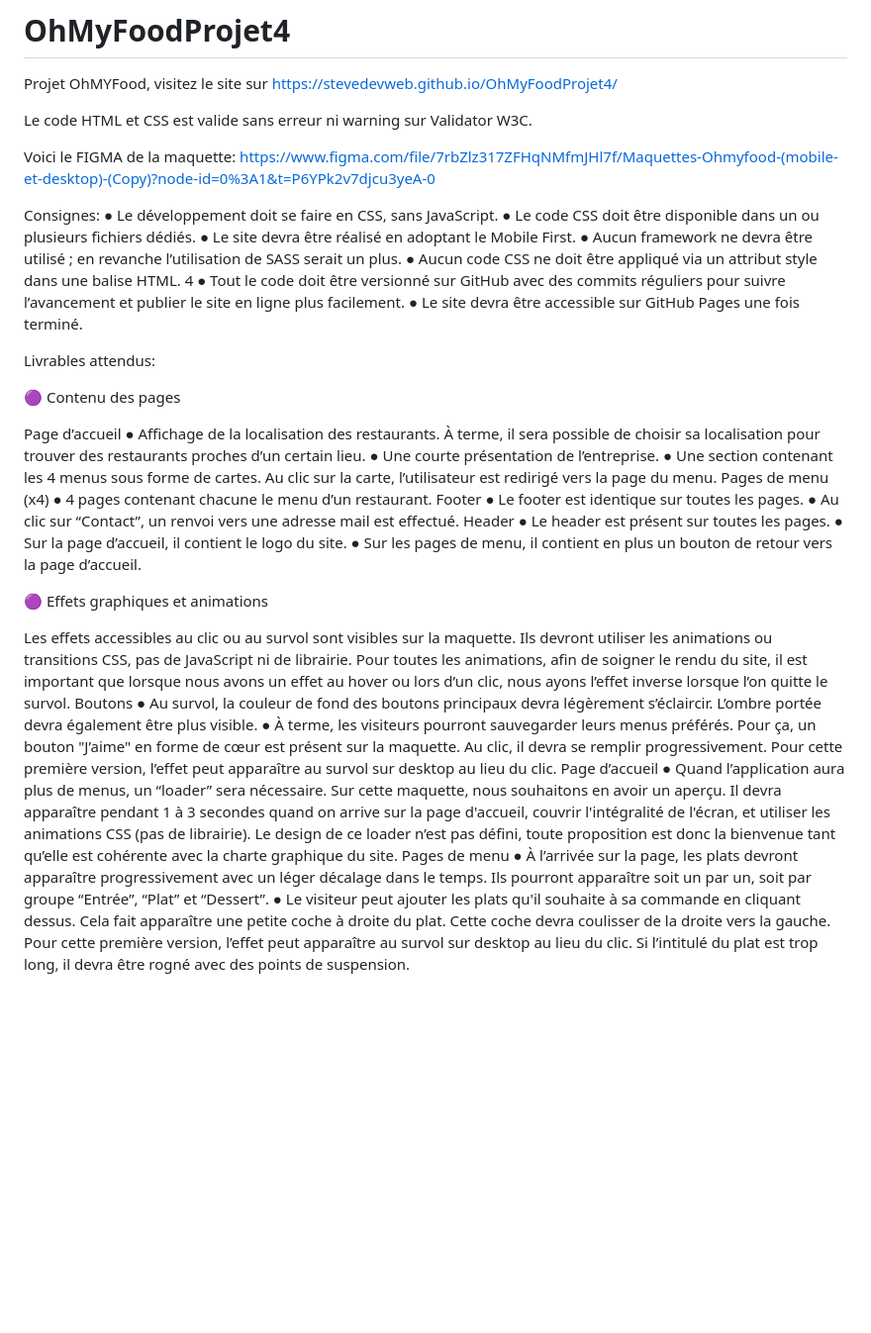
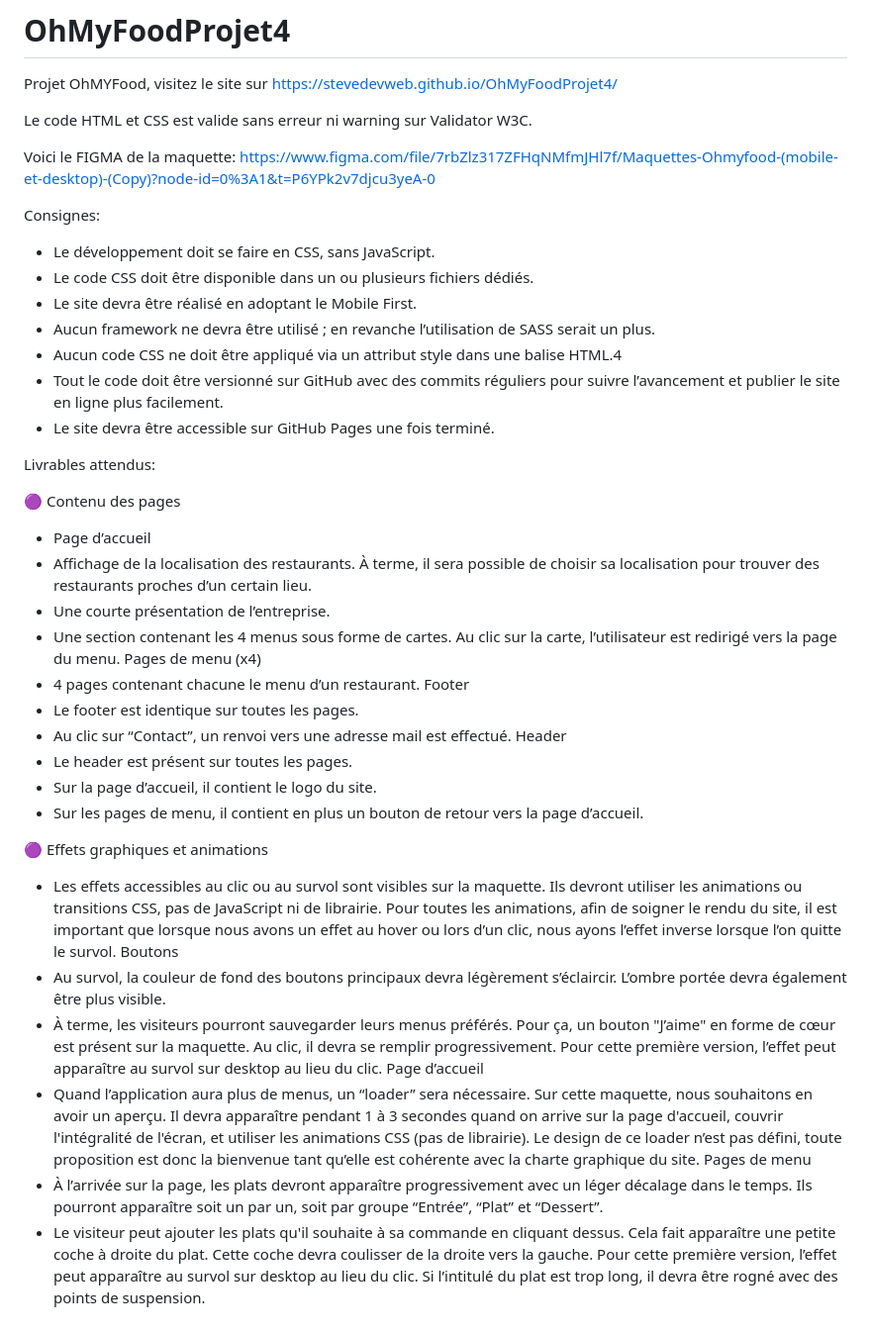
Before and after one commit to SteveDevWeb/OhMyFoodProjet4, a Markdown page: README.md, the part around the change. Shown at 99% size. Rendered like a GitHub page; blank space fills up the shorter version.

```diff
--- a/README.md
+++ b/README.md
@@ -6,19 +6,19 @@ Le code HTML et CSS est valide sans erreur ni warning sur Validator W3C.
 
 Voici le FIGMA de la maquette: https://www.figma.com/file/7rbZlz317ZFHqNMfmJHl7f/Maquettes-Ohmyfood-(mobile-et-desktop)-(Copy)?node-id=0%3A1&t=P6YPk2v7djcu3yeA-0
 
+Consignes:
+
+- Le développement doit se faire en CSS, sans JavaScript.
+- Le code CSS doit être disponible dans un ou plusieurs fichiers dédiés.
+- Le site devra être réalisé en adoptant le Mobile First.
+- Aucun framework ne devra être utilisé ; en revanche l’utilisation de SASS serait un
+plus.
+- Aucun code CSS ne doit être appliqué via un attribut style dans une balise HTML.4
+- Tout le code doit être versionné sur GitHub avec des commits réguliers pour
+suivre l’avancement et publier le site en ligne plus facilement.
+- Le site devra être accessible sur GitHub Pages une fois terminé.
 
 
-Consignes:
-● Le développement doit se faire en CSS, sans JavaScript.
-● Le code CSS doit être disponible dans un ou plusieurs fichiers dédiés.
-● Le site devra être réalisé en adoptant le Mobile First.
-● Aucun framework ne devra être utilisé ; en revanche l’utilisation de SASS serait un
-plus.
-● Aucun code CSS ne doit être appliqué via un attribut style dans une balise HTML.
-4
-● Tout le code doit être versionné sur GitHub avec des commits réguliers pour
-suivre l’avancement et publier le site en ligne plus facilement.
-● Le site devra être accessible sur GitHub Pages une fois terminé.
 
 
 
@@ -28,48 +28,47 @@ Livrables attendus:
 
 🟣 Contenu des pages
 
-Page d’accueil
-● Affichage de la localisation des restaurants. À terme, il sera possible de choisir sa
+- Page d’accueil
+- Affichage de la localisation des restaurants. À terme, il sera possible de choisir sa
 localisation pour trouver des restaurants proches d’un certain lieu.
-● Une courte présentation de l’entreprise.
-● Une section contenant les 4 menus sous forme de cartes. Au clic sur la carte,
+- Une courte présentation de l’entreprise.
+- Une section contenant les 4 menus sous forme de cartes. Au clic sur la carte,
 l’utilisateur est redirigé vers la page du menu.
 Pages de menu (x4)
-● 4 pages contenant chacune le menu d’un restaurant.
+- 4 pages contenant chacune le menu d’un restaurant.
 Footer
-● Le footer est identique sur toutes les pages.
-● Au clic sur “Contact”, un renvoi vers une adresse mail est effectué.
+- Le footer est identique sur toutes les pages.
+- Au clic sur “Contact”, un renvoi vers une adresse mail est effectué.
 Header
-● Le header est présent sur toutes les pages.
-● Sur la page d’accueil, il contient le logo du site.
-● Sur les pages de menu, il contient en plus un bouton de retour vers la page d’accueil.
+- Le header est présent sur toutes les pages.
+- Sur la page d’accueil, il contient le logo du site.
+- Sur les pages de menu, il contient en plus un bouton de retour vers la page d’accueil.
 
 
 🟣 Effets graphiques et animations
 
-Les effets accessibles au clic ou au survol sont visibles sur la maquette. Ils devront utiliser
+- Les effets accessibles au clic ou au survol sont visibles sur la maquette. Ils devront utiliser
 les animations ou transitions CSS, pas de JavaScript ni de librairie. Pour toutes les
 animations, afin de soigner le rendu du site, il est important que lorsque nous avons un effet
 au hover ou lors d’un clic, nous ayons l’effet inverse lorsque l’on quitte le survol.
 Boutons
-● Au survol, la couleur de fond des boutons principaux devra légèrement s’éclaircir.
-L’ombre portée devra également être plus visible.
-● À terme, les visiteurs pourront sauvegarder leurs menus préférés. Pour ça, un
+- Au survol, la couleur de fond des boutons principaux devra légèrement s’éclaircir. L’ombre portée devra également être plus visible.
+- À terme, les visiteurs pourront sauvegarder leurs menus préférés. Pour ça, un
 bouton "J’aime" en forme de cœur est présent sur la maquette. Au clic, il devra se
 remplir progressivement. Pour cette première version, l’effet peut apparaître au
 survol sur desktop au lieu du clic.
 Page d’accueil
-● Quand l’application aura plus de menus, un “loader” sera nécessaire. Sur cette
+- Quand l’application aura plus de menus, un “loader” sera nécessaire. Sur cette
 maquette, nous souhaitons en avoir un aperçu. Il devra apparaître pendant 1 à 3
 secondes quand on arrive sur la page d'accueil, couvrir l'intégralité de l'écran, et
 utiliser les animations CSS (pas de librairie). Le design de ce loader n’est pas défini,
 toute proposition est donc la bienvenue tant qu’elle est cohérente avec la charte
 graphique du site.
 Pages de menu
-● À l’arrivée sur la page, les plats devront apparaître progressivement avec un léger
+- À l’arrivée sur la page, les plats devront apparaître progressivement avec un léger
 décalage dans le temps. Ils pourront apparaître soit un par un, soit par groupe
 “Entrée”, “Plat” et “Dessert”.
-● Le visiteur peut ajouter les plats qu'il souhaite à sa commande en cliquant dessus.
+- Le visiteur peut ajouter les plats qu'il souhaite à sa commande en cliquant dessus.
 Cela fait apparaître une petite coche à droite du plat. Cette coche devra coulisser de
 la droite vers la gauche. Pour cette première version, l’effet peut apparaître au survol
 sur desktop au lieu du clic. Si l’intitulé du plat est trop long, il devra être rogné avec
```
